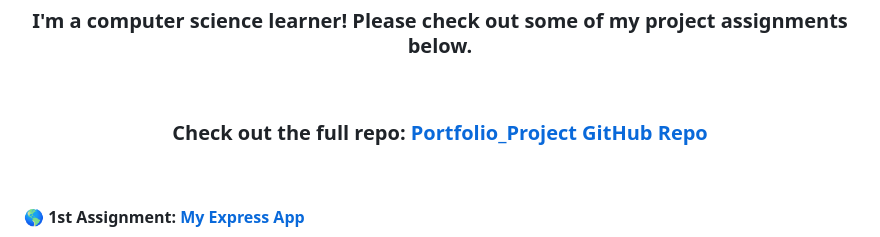
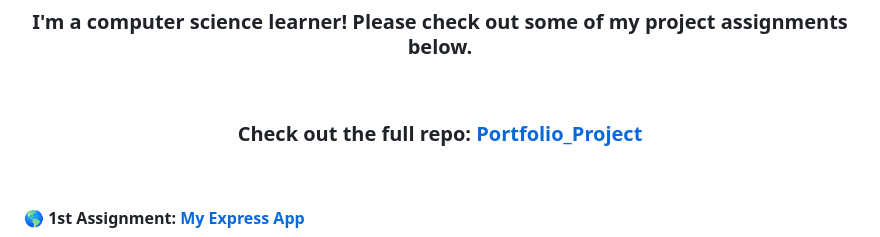
Before and after one commit to ashiggles/CS_Portfolio, a Markdown page: README.md, the part around the change. GitHub-like rendering.

Commit message:
Added link update

```diff
--- a/README.md
+++ b/README.md
@@ -2,7 +2,7 @@
 <h3 align="center">I'm a computer science learner! Please check out some of my project assignments below.</h3>
 
 <br>
-<h3 align="center">Check out the full repo: <a href="https://github.com/ashiggles/Portfolio_Project" target="_blank" rel="noreferrer">Portfolio_Project GitHub Repo</a></h3>
+<h3 align="center">Check out the full repo: <a href="https://github.com/ashiggles/Portfolio_Project" target="_blank" rel="noreferrer">Portfolio_Project</a></h3>
 <br>
 
 <h4>🌎 1st Assignment: <a href="https://github.com/ashiggles/Portfolio_Project/tree/master/Projects/My_Express_App" target="_blank" rel="noreferrer">My Express App</a></h4>
```
